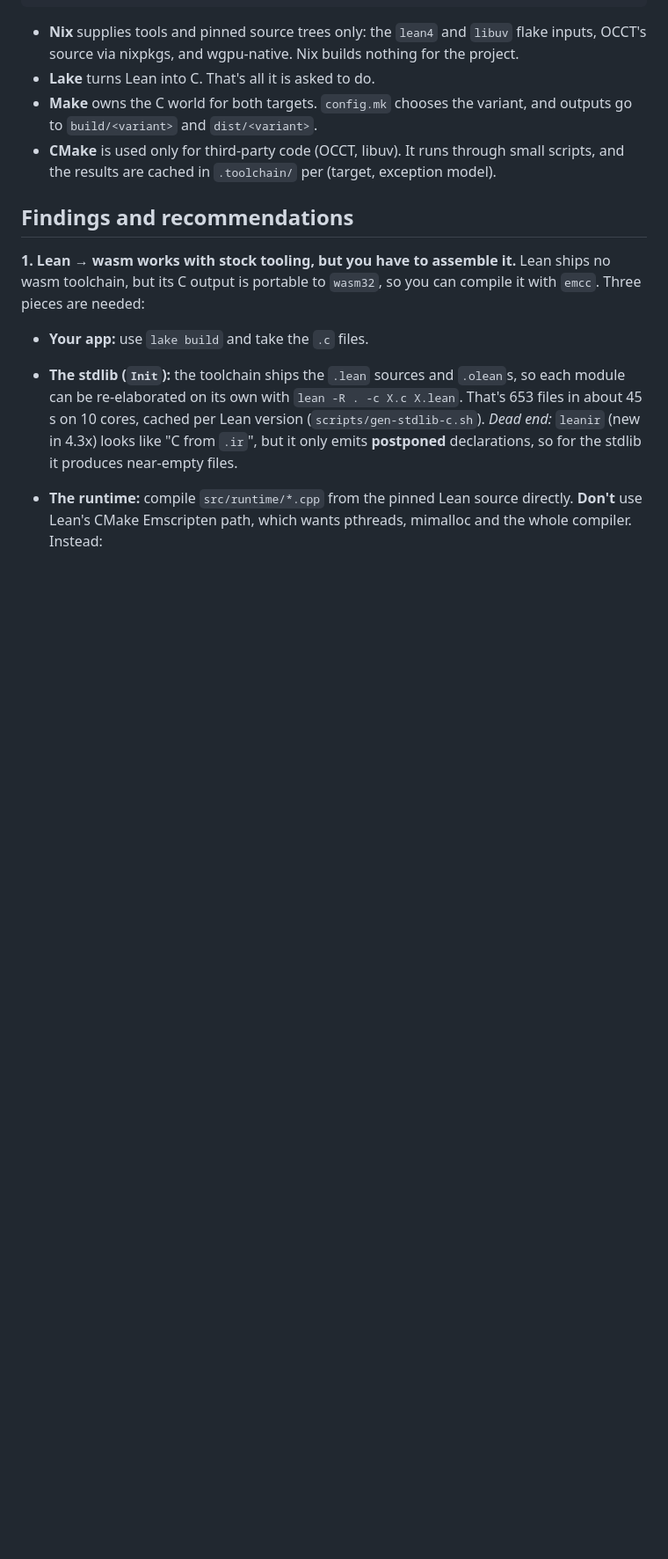
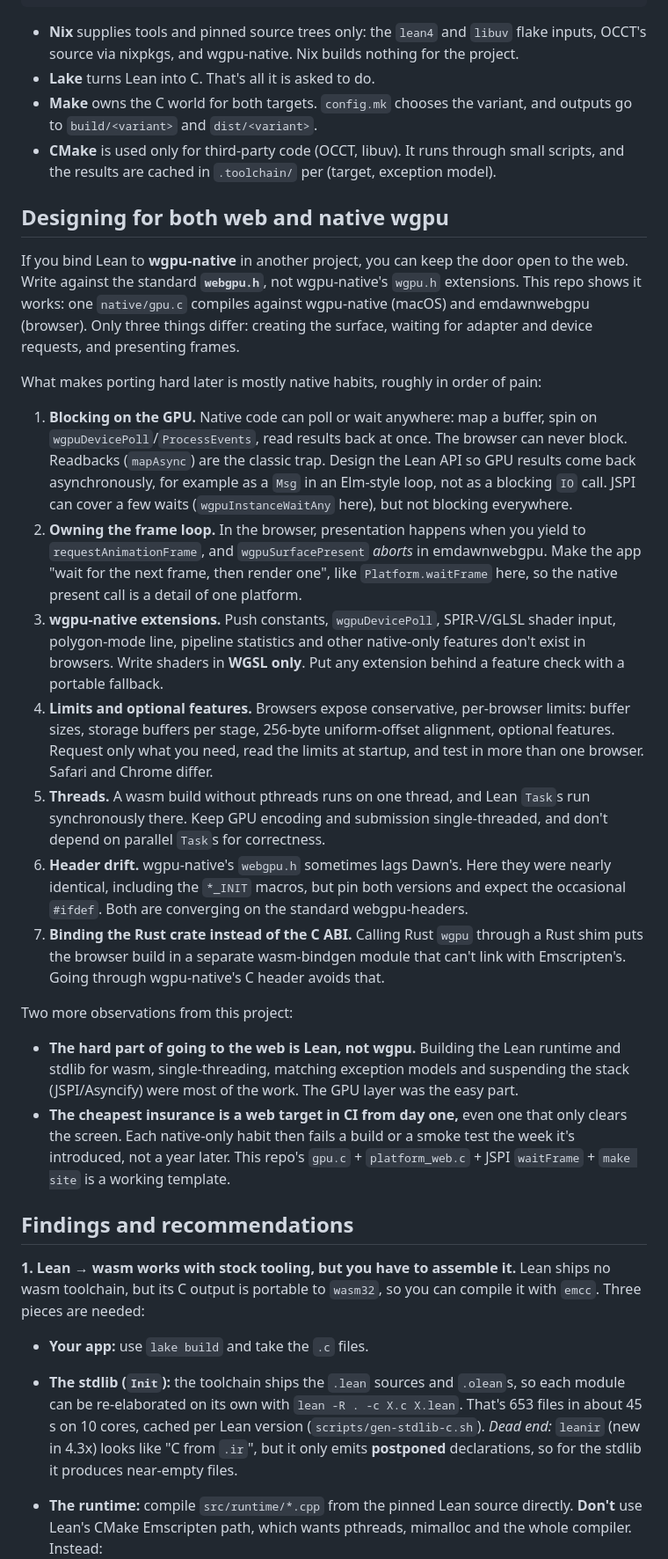
Before and after one commit to lancelet/wgpu-lean-gears, a Markdown page: README.md, the part around the change. Shown at 88% size. Rendered like a GitHub page; blank space fills up the shorter version.

Commit message:
README: designing for both web and native wgpu
Co-Authored-By: Claude Opus 5.5 <noreply@anthropic.com>

```diff
--- a/README.md
+++ b/README.md
@@ -158,6 +158,61 @@ scripts/                   build-occt.sh, build-libuv-web.sh, gen-stdlib-c.sh, s
   small scripts, and the results are cached in `.toolchain/` per (target,
   exception model).
 
+## Designing for both web and native wgpu
+
+If you bind Lean to **wgpu-native** in another project, you can keep the door
+open to the web. Write against the standard **`webgpu.h`**, not wgpu-native's
+`wgpu.h` extensions. This repo shows it works: one `native/gpu.c` compiles
+against wgpu-native (macOS) and emdawnwebgpu (browser). Only three things
+differ: creating the surface, waiting for adapter and device requests, and
+presenting frames.
+
+What makes porting hard later is mostly native habits, roughly in order of
+pain:
+
+1. **Blocking on the GPU.** Native code can poll or wait anywhere: map a
+   buffer, spin on `wgpuDevicePoll`/`ProcessEvents`, read results back at
+   once. The browser can never block. Readbacks (`mapAsync`) are the classic
+   trap. Design the Lean API so GPU results come back asynchronously, for
+   example as a `Msg` in an Elm-style loop, not as a blocking `IO` call. JSPI
+   can cover a few waits (`wgpuInstanceWaitAny` here), but not blocking
+   everywhere.
+2. **Owning the frame loop.** In the browser, presentation happens when you
+   yield to `requestAnimationFrame`, and `wgpuSurfacePresent` *aborts* in
+   emdawnwebgpu. Make the app "wait for the next frame, then render one",
+   like `Platform.waitFrame` here, so the native present call is a detail of
+   one platform.
+3. **wgpu-native extensions.** Push constants, `wgpuDevicePoll`, SPIR-V/GLSL
+   shader input, polygon-mode line, pipeline statistics and other native-only
+   features don't exist in browsers. Write shaders in **WGSL only**. Put any
+   extension behind a feature check with a portable fallback.
+4. **Limits and optional features.** Browsers expose conservative, per-browser
+   limits: buffer sizes, storage buffers per stage, 256-byte uniform-offset
+   alignment, optional features. Request only what you need, read the limits
+   at startup, and test in more than one browser. Safari and Chrome differ.
+5. **Threads.** A wasm build without pthreads runs on one thread, and Lean
+   `Task`s run synchronously there. Keep GPU encoding and submission
+   single-threaded, and don't depend on parallel `Task`s for correctness.
+6. **Header drift.** wgpu-native's `webgpu.h` sometimes lags Dawn's. Here they
+   were nearly identical, including the `*_INIT` macros, but pin both versions
+   and expect the occasional `#ifdef`. Both are converging on the standard
+   webgpu-headers.
+7. **Binding the Rust crate instead of the C ABI.** Calling Rust `wgpu`
+   through a Rust shim puts the browser build in a separate wasm-bindgen
+   module that can't link with Emscripten's. Going through wgpu-native's C
+   header avoids that.
+
+Two more observations from this project:
+
+* **The hard part of going to the web is Lean, not wgpu.** Building the Lean
+  runtime and stdlib for wasm, single-threading, matching exception models
+  and suspending the stack (JSPI/Asyncify) were most of the work. The GPU
+  layer was the easy part.
+* **The cheapest insurance is a web target in CI from day one,** even one that
+  only clears the screen. Each native-only habit then fails a build or a smoke
+  test the week it's introduced, not a year later. This repo's `gpu.c` +
+  `platform_web.c` + JSPI `waitFrame` + `make site` is a working template.
+
 ## Findings and recommendations
 
 **1. Lean → wasm works with stock tooling, but you have to assemble it.**
```
